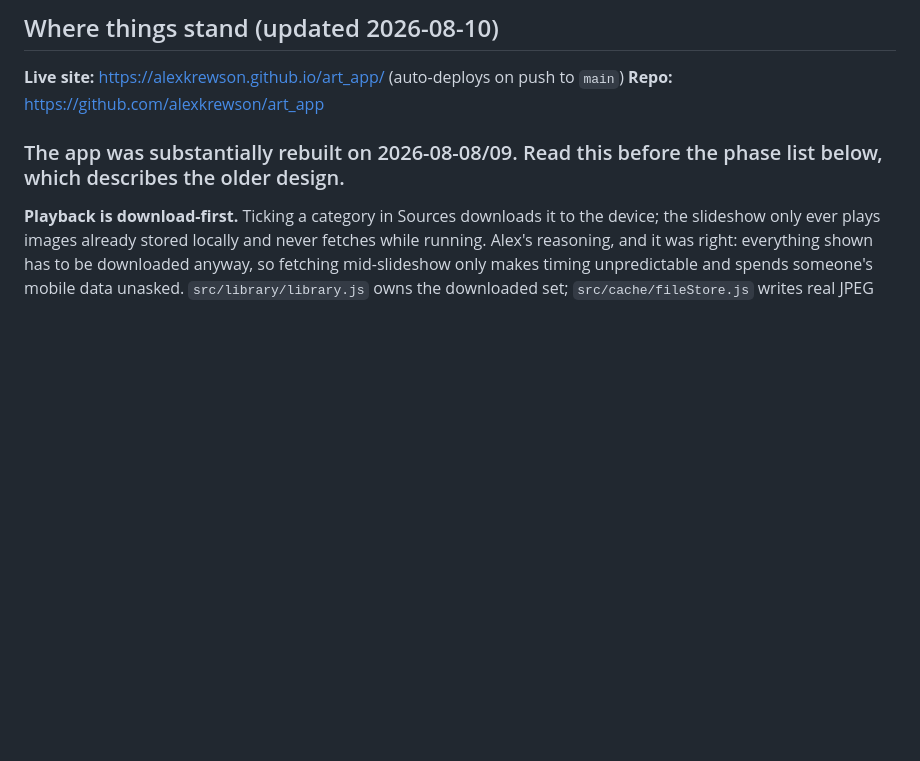
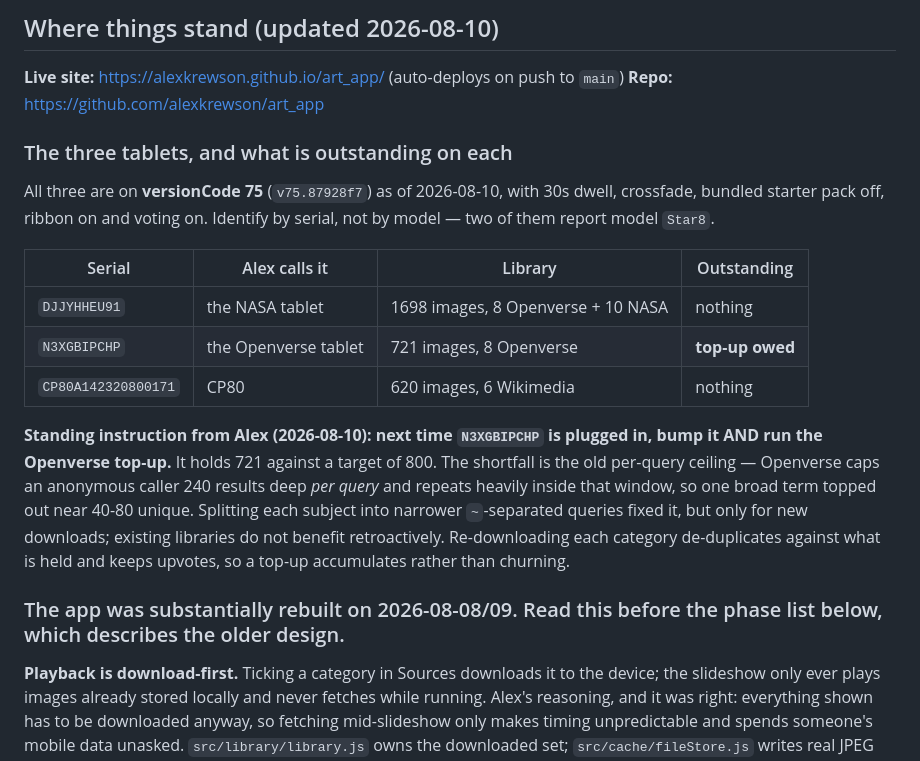
Before and after one commit to alexkrewson/art_app, a Markdown page: maintenance_todo.md, the part around the change. Rendered like a GitHub page; blank space fills up the shorter version.

Commit message:
Record the three tablets and the top-up owed on the Openverse one
Identify these by serial, not model: two of the three report model Star8,
and an earlier version of this file wrongly claimed that meant one device
reporting two serials.

All three are on versionCode 75 with matching settings. The one piece of
outstanding work is a standing instruction from Alex: next time N3XGBIPCHP is
plugged in, bump it and run the Openverse top-up. It holds 721 of a target
800, because the per-query ceiling fix only helps new downloads -- existing
libraries do not benefit retroactively.

Co-Authored-By: Claude Opus 5 (1M context) <noreply@anthropic.com>
Claude-Session: https://claude.ai/code/session_0132GQidVmuDaKgYa3B1akW7

```diff
--- a/maintenance_todo.md
+++ b/maintenance_todo.md
@@ -12,6 +12,28 @@ Legend: `[ ]` not started · `[~]` in progress · `[x]` done · `[!]` blocked (n
 
 **Live site:** https://alexkrewson.github.io/art_app/ (auto-deploys on push to `main`)
 **Repo:** https://github.com/alexkrewson/art_app
+
+### The three tablets, and what is outstanding on each
+
+All three are on **versionCode 75** (`v75.87928f7`) as of 2026-08-10, with
+30s dwell, crossfade, bundled starter pack off, ribbon on and voting on.
+Identify by serial, not by model — two of them report model `Star8`.
+
+| Serial | Alex calls it | Library | Outstanding |
+| --- | --- | --- | --- |
+| `DJJYHHEU91` | the NASA tablet | 1698 images, 8 Openverse + 10 NASA | nothing |
+| `N3XGBIPCHP` | the Openverse tablet | 721 images, 8 Openverse | **top-up owed** |
+| `CP80A142320800171` | CP80 | 620 images, 6 Wikimedia | nothing |
+
+**Standing instruction from Alex (2026-08-10): next time `N3XGBIPCHP` is
+plugged in, bump it AND run the Openverse top-up.** It holds 721 against a
+target of 800. The shortfall is the old per-query ceiling — Openverse caps an
+anonymous caller 240 results deep *per query* and repeats heavily inside that
+window, so one broad term topped out near 40-80 unique. Splitting each subject
+into narrower `~`-separated queries fixed it, but only for new downloads;
+existing libraries do not benefit retroactively. Re-downloading each category
+de-duplicates against what is held and keeps upvotes, so a top-up accumulates
+rather than churning.
 
 ### The app was substantially rebuilt on 2026-08-08/09. Read this before the phase list below, which describes the older design.
 
```
